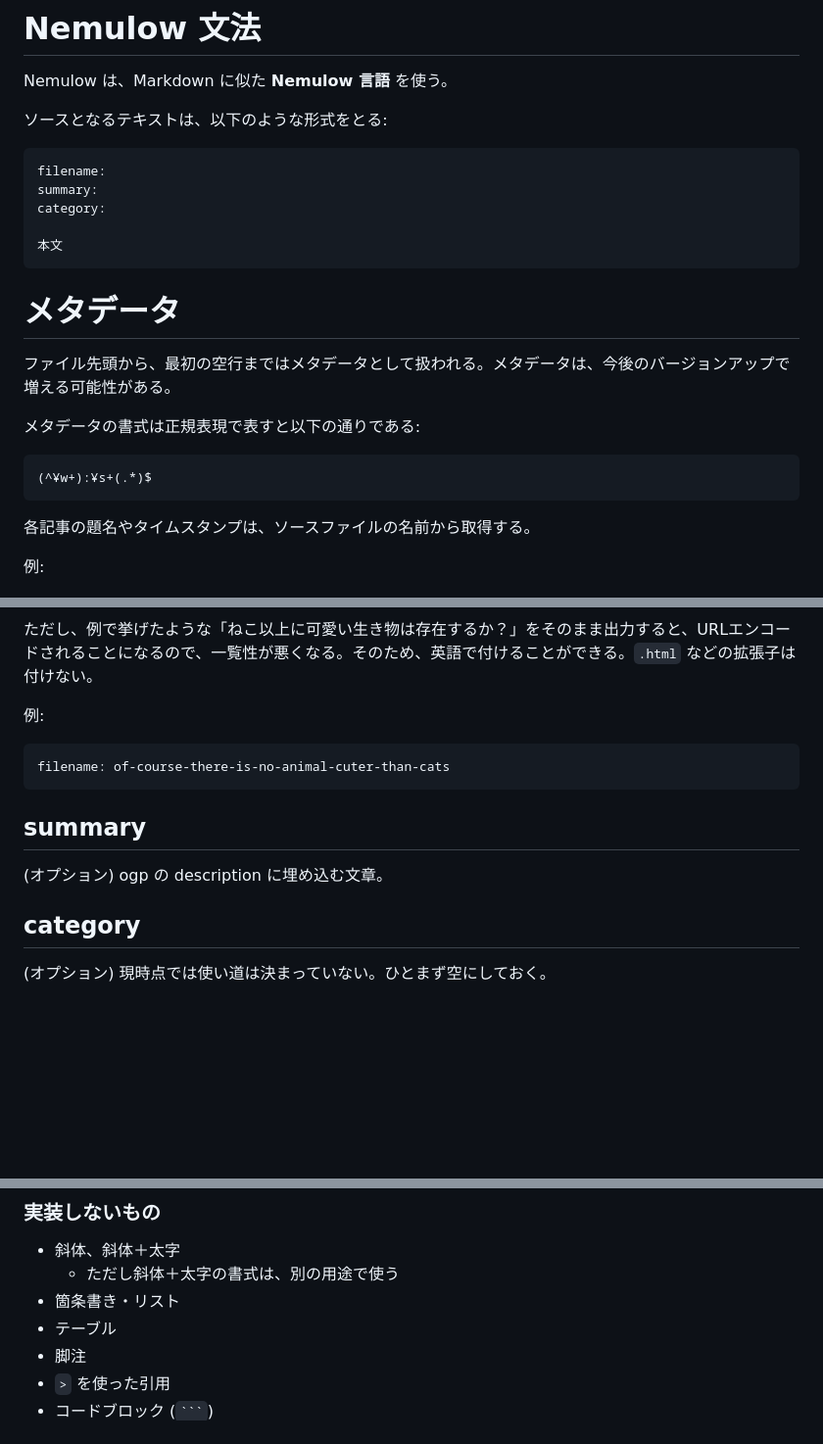
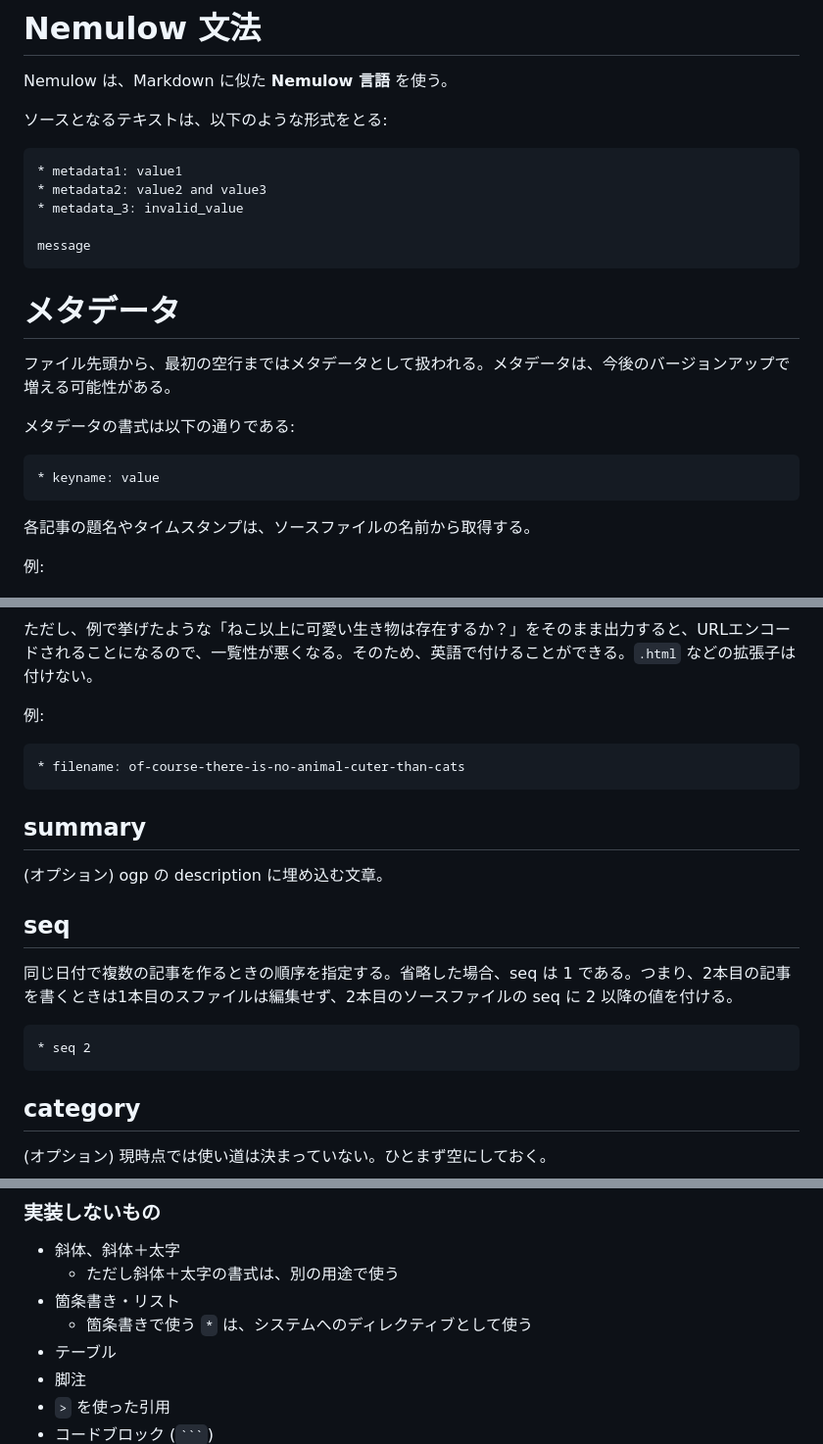
Before and after one commit to keioni/nemulow, a Markdown page: SPEC.md, 3 parts joined by grey strips. Shown: that part at 98% size. Rendered like a GitHub page; blank space fills up the shorter version.

Commit message:
update SPEC.md about metadata

````diff
--- a/SPEC.md
+++ b/SPEC.md
@@ -5,21 +5,21 @@ Nemulow は、Markdown に似た **Nemulow 言語** を使う。
 ソースとなるテキストは、以下のような形式をとる:
 
 ```plaintext
-filename:
-summary:
-category:
+* metadata1: value1
+* metadata2: value2 and value3
+* metadata_3: invalid_value
 
-本文
+message
 ```
 
 # メタデータ
 
 ファイル先頭から、最初の空行まではメタデータとして扱われる。メタデータは、今後のバージョンアップで増える可能性がある。
 
-メタデータの書式は正規表現で表すと以下の通りである:
+メタデータの書式は以下の通りである:
 
 ```plaintext
-(^¥w+):¥s+(.*)$
+* keyname: value
 ```
 
 各記事の題名やタイムスタンプは、ソースファイルの名前から取得する。
@@ -43,12 +43,21 @@ category:
 例:
 
 ```
-filename: of-course-there-is-no-animal-cuter-than-cats
+* filename: of-course-there-is-no-animal-cuter-than-cats
 ```
 
 ## summary
 
 (オプション) ogp の description に埋め込む文章。
+
+## seq
+
+同じ日付で複数の記事を作るときの順序を指定する。省略した場合、seq は 1 である。つまり、2本目の記事を書くときは1本目のスファイルは編集せず、2本目のソースファイルの seq に 2 以降の値を付ける。
+
+```
+* seq 2
+```
+
 
 ## category
 
@@ -140,6 +149,7 @@ __bold__
 * 斜体、斜体＋太字
   * ただし斜体＋太字の書式は、別の用途で使う
 * 箇条書き・リスト
+  * 箇条書きで使う `*` は、システムへのディレクティブとして使う
 * テーブル
 * 脚注
 * `>` を使った引用
````
Also changed, not shown: other parts of SPEC.md (+1 -1 lines).
